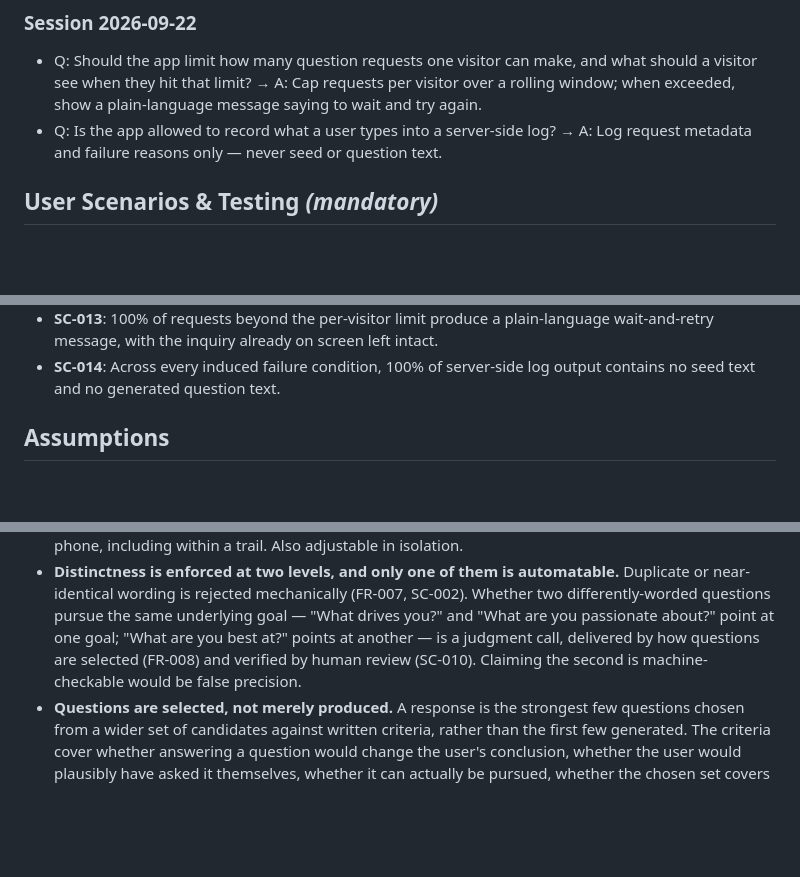
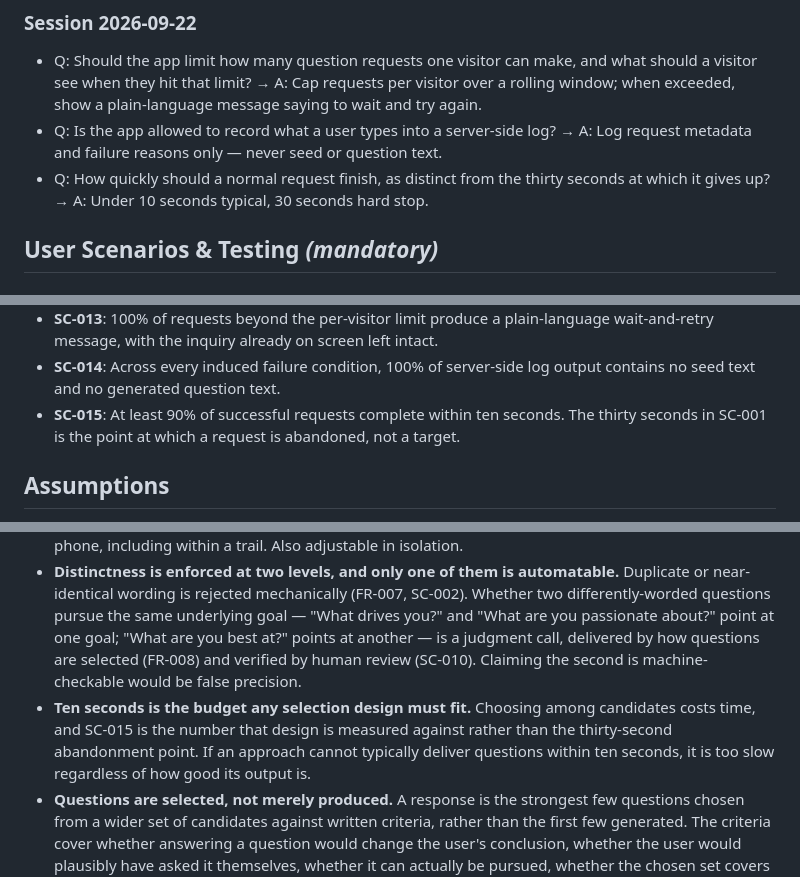
Before and after one commit to Matt-Baxter/Thats-a-Great-Question, a Markdown page: specs/001-insightful-question-generator/spec.md, 3 parts joined by grey strips. GitHub-like rendering; blank space fills up the shorter version.

Commit message:
docs: set a ten-second response target (clarify Q3 of 5)
Third clarification from /speckit-clarify. FR-038's thirty seconds was
being read as a performance requirement when it is only a timeout -- the
point at which the app stops waiting. A request that reliably took
twenty-five seconds satisfied every criterion in the spec and would still
be a bad product, because nothing stated what "fast enough" meant.

SC-015 sets the target: at least 90% of successful requests complete
within ten seconds, with thirty seconds kept as the abandonment point and
labelled as such so the two are no longer confused.

This also gives the generate-then-select design a number to be measured
against. Choosing among candidates costs time, and two sequential model
calls roughly double the wait, so the ten-second budget is the constraint
that decides whether that approach is viable at all -- recorded as an
assumption so the planning phase inherits the constraint rather than
discovering it late.

Co-Authored-By: Claude Opus 5 <noreply@anthropic.com>
Claude-Session: https://claude.ai/code/session_016nQXCiHpMzrCAYAJuVHhZQ

```diff
--- a/specs/001-insightful-question-generator/spec.md
+++ b/specs/001-insightful-question-generator/spec.md
@@ -14,6 +14,7 @@
 
 - Q: Should the app limit how many question requests one visitor can make, and what should a visitor see when they hit that limit? → A: Cap requests per visitor over a rolling window; when exceeded, show a plain-language message saying to wait and try again.
 - Q: Is the app allowed to record what a user types into a server-side log? → A: Log request metadata and failure reasons only — never seed or question text.
+- Q: How quickly should a normal request finish, as distinct from the thirty seconds at which it gives up? → A: Under 10 seconds typical, 30 seconds hard stop.
 
 ## User Scenarios & Testing *(mandatory)*
 
@@ -231,12 +232,14 @@ later clarification appear at the end rather than beside related ones.
 - **SC-012**: 100% of interactive elements can be reached and operated using a keyboard alone.
 - **SC-013**: 100% of requests beyond the per-visitor limit produce a plain-language wait-and-retry message, with the inquiry already on screen left intact.
 - **SC-014**: Across every induced failure condition, 100% of server-side log output contains no seed text and no generated question text.
+- **SC-015**: At least 90% of successful requests complete within ten seconds. The thirty seconds in SC-001 is the point at which a request is abandoned, not a target.
 
 ## Assumptions
 
 - **Maximum seed length is 2,000 characters.** The input description required a cap and a message naming it, but did not fix a value. Two thousand characters comfortably holds a topic, a claim, or a paragraph-long idea while rejecting a pasted document. Adjustable without affecting any other requirement.
 - **Maximum question length is 300 characters.** Chosen so a question stays readable at a glance on a phone, including within a trail. Also adjustable in isolation.
 - **Distinctness is enforced at two levels, and only one of them is automatable.** Duplicate or near-identical wording is rejected mechanically (FR-007, SC-002). Whether two differently-worded questions pursue the same underlying goal — "What drives you?" and "What are you passionate about?" point at one goal; "What are you best at?" points at another — is a judgment call, delivered by how questions are selected (FR-008) and verified by human review (SC-010). Claiming the second is machine-checkable would be false precision.
+- **Ten seconds is the budget any selection design must fit.** Choosing among candidates costs time, and SC-015 is the number that design is measured against rather than the thirty-second abandonment point. If an approach cannot typically deliver questions within ten seconds, it is too slow regardless of how good its output is.
 - **Questions are selected, not merely produced.** A response is the strongest few questions chosen from a wider set of candidates against written criteria, rather than the first few generated. The criteria cover whether answering a question would change the user's conclusion, whether the user would plausibly have asked it themselves, whether it can actually be pursued, whether the chosen set covers genuinely different angles, and whether it is faithful to the seed as given. How selection is performed is a planning decision, not a requirement of this specification.
 - **Generation happens once per question, unless the user asks again.** Opening a question that has never been expanded generates its children; returning to one that already has children displays them. Backtracking is only meaningful if a branch is stable. The user may explicitly request a fresh set, which replaces what was there.
 - **The inquiry tree lives only in the browser, only for the session.** It is retained so the user can move between branches, and discarded on reload or on starting a new inquiry. Nothing is written to a server.
```
